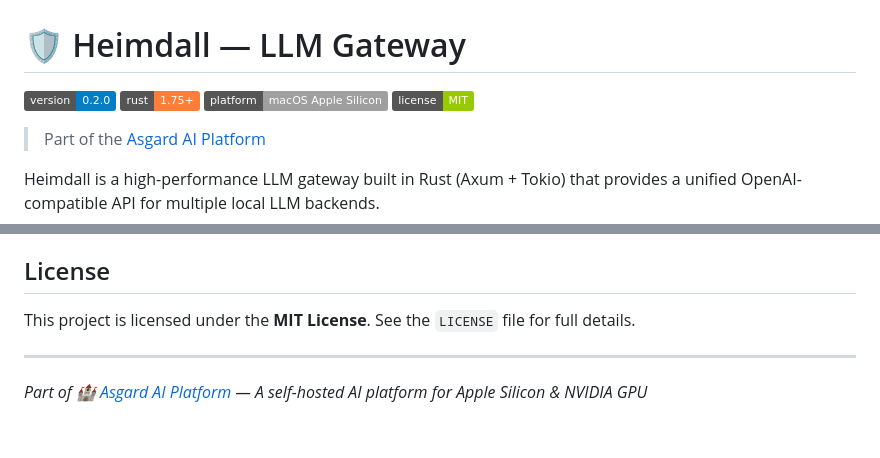
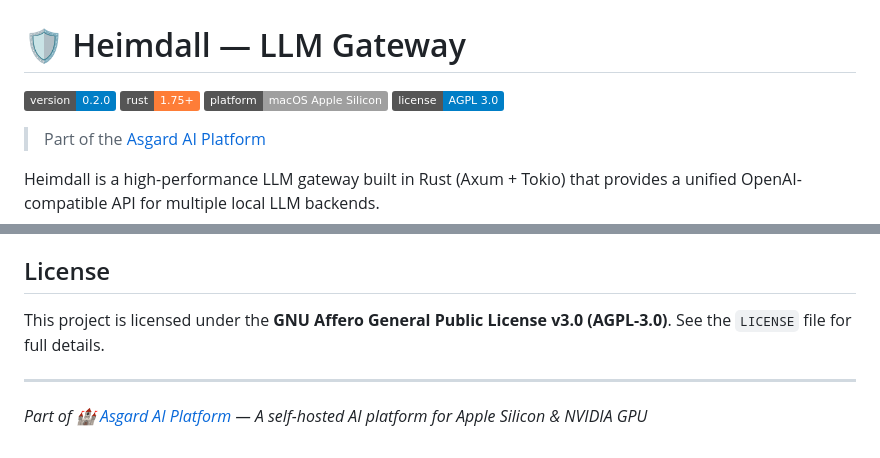
Before and after one commit to MegaWiz-Dev-Team/Heimdall, a Markdown page: README.md, 2 parts joined by grey strips. Rendered like a GitHub page; badges without logos.

Commit message:
[v0.2.0] docs: correct license to AGPL-3.0 to match repository standards

```diff
--- a/README.md
+++ b/README.md
@@ -1,5 +1,5 @@
 # 🛡️ Heimdall — LLM Gateway
-![Version](https://img.shields.io/badge/version-0.2.0-blue.svg) ![Rust](https://img.shields.io/badge/rust-1.75%2B-orange.svg) ![Platform](https://img.shields.io/badge/platform-macOS_Apple_Silicon-lightgrey.svg) ![License](https://img.shields.io/badge/license-MIT-green.svg)
+![Version](https://img.shields.io/badge/version-0.2.0-blue.svg) ![Rust](https://img.shields.io/badge/rust-1.75%2B-orange.svg) ![Platform](https://img.shields.io/badge/platform-macOS_Apple_Silicon-lightgrey.svg) ![License](https://img.shields.io/badge/license-AGPL_3.0-blue.svg)
 
 > Part of the [Asgard AI Platform](https://github.com/megacare-dev/Asgard)
 
@@ -160,7 +160,7 @@ We welcome contributions! If you'd like to improve Heimdall, please:
 
 ## License
 
-This project is licensed under the **MIT License**. See the `LICENSE` file for full details.
+This project is licensed under the **GNU Affero General Public License v3.0 (AGPL-3.0)**. See the `LICENSE` file for full details.
 
 ---
 
```
